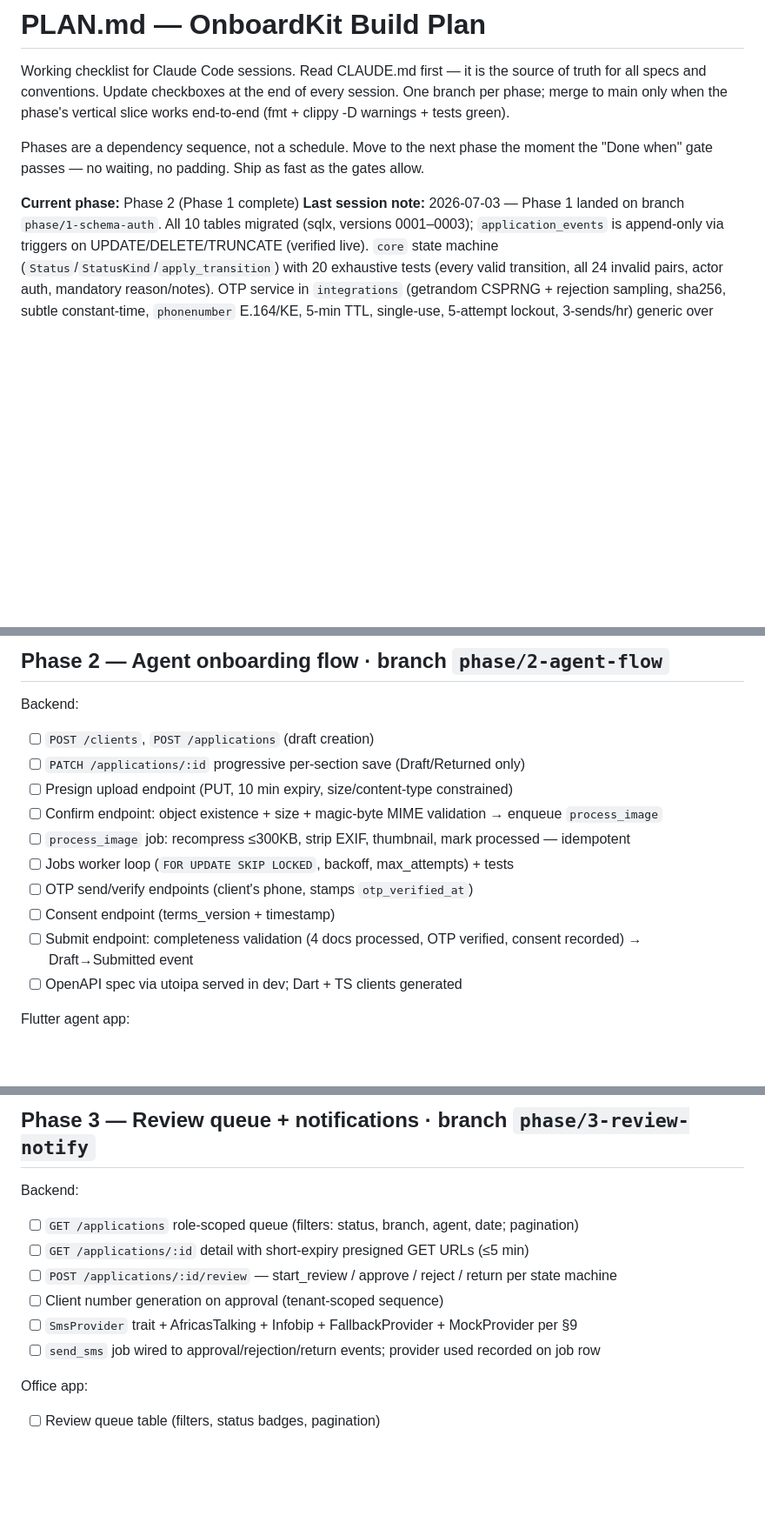
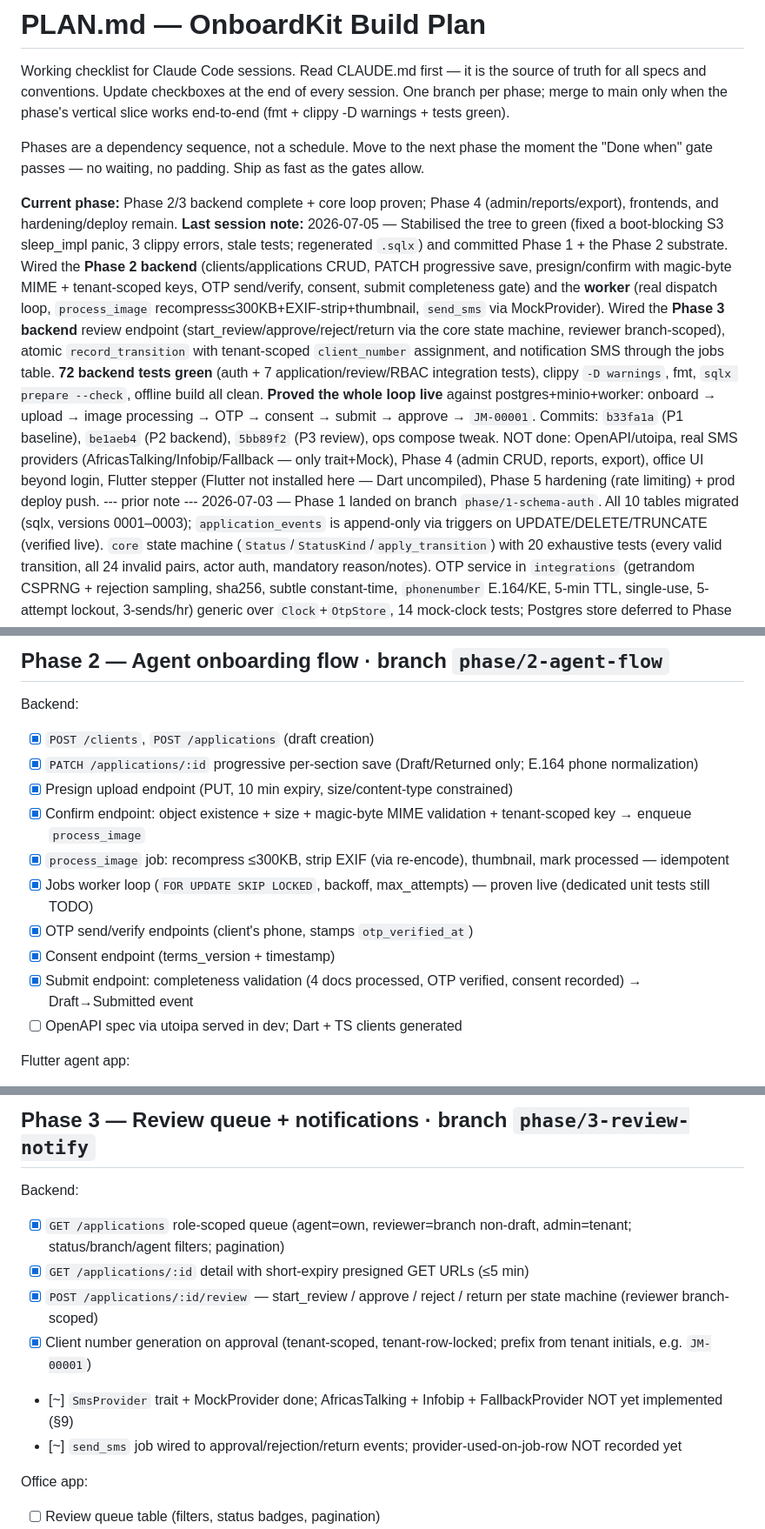
Before and after one commit to urbantrendsorganization-production/urbantrends-projects, a Markdown page: onboarding-kit/PLAN.md, 3 parts joined by grey strips. Shown at 87% size. GitHub-like rendering; blank space fills up the shorter version.

Commit message:
PLAN.md: mark Phase 2 + Phase 3 backend done; record what remains
Co-Authored-By: Claude Opus 4.8 <noreply@anthropic.com>

```diff
--- a/onboarding-kit/PLAN.md
+++ b/onboarding-kit/PLAN.md
@@ -4,8 +4,28 @@ Working checklist for Claude Code sessions. Read CLAUDE.md first — it is the s
 
 Phases are a dependency sequence, not a schedule. Move to the next phase the moment the "Done when" gate passes — no waiting, no padding. Ship as fast as the gates allow.
 
-**Current phase:** Phase 2 (Phase 1 complete)
-**Last session note:** 2026-07-03 — Phase 1 landed on branch `phase/1-schema-auth`.
+**Current phase:** Phase 2/3 backend complete + core loop proven; Phase 4 (admin/reports/export), frontends, and hardening/deploy remain.
+**Last session note:** 2026-07-05 — Stabilised the tree to green (fixed a
+boot-blocking S3 sleep_impl panic, 3 clippy errors, stale tests; regenerated
+`.sqlx`) and committed Phase 1 + the Phase 2 substrate. Wired the **Phase 2
+backend** (clients/applications CRUD, PATCH progressive save, presign/confirm
+with magic-byte MIME + tenant-scoped keys, OTP send/verify, consent, submit
+completeness gate) and the **worker** (real dispatch loop, `process_image`
+recompress≤300KB+EXIF-strip+thumbnail, `send_sms` via MockProvider). Wired the
+**Phase 3 backend** review endpoint (start_review/approve/reject/return via the
+core state machine, reviewer branch-scoped), atomic `record_transition` with
+tenant-scoped `client_number` assignment, and notification SMS through the jobs
+table. **72 backend tests green** (auth + 7 application/review/RBAC integration
+tests), clippy `-D warnings`, fmt, `sqlx prepare --check`, offline build all
+clean. **Proved the whole loop live** against postgres+minio+worker: onboard →
+upload → image processing → OTP → consent → submit → approve → `JM-00001`.
+Commits: `b33fa1a` (P1 baseline), `be1aeb4` (P2 backend), `5bb89f2` (P3 review),
+ops compose tweak. NOT done: OpenAPI/utoipa, real SMS providers
+(AfricasTalking/Infobip/Fallback — only trait+Mock), Phase 4 (admin CRUD,
+reports, export), office UI beyond login, Flutter stepper (Flutter not installed
+here — Dart uncompiled), Phase 5 hardening (rate limiting) + prod deploy push.
+--- prior note ---
+2026-07-03 — Phase 1 landed on branch `phase/1-schema-auth`.
 All 10 tables migrated (sqlx, versions 0001–0003); `application_events` is
 append-only via triggers on UPDATE/DELETE/TRUNCATE (verified live). `core` state
 machine (`Status`/`StatusKind`/`apply_transition`) with 20 exhaustive tests
@@ -70,15 +90,15 @@ stepper.
 ## Phase 2 — Agent onboarding flow · branch `phase/2-agent-flow`
 
 Backend:
-- [ ] `POST /clients`, `POST /applications` (draft creation)
-- [ ] `PATCH /applications/:id` progressive per-section save (Draft/Returned only)
-- [ ] Presign upload endpoint (PUT, 10 min expiry, size/content-type constrained)
-- [ ] Confirm endpoint: object existence + size + magic-byte MIME validation → enqueue `process_image`
-- [ ] `process_image` job: recompress ≤300KB, strip EXIF, thumbnail, mark processed — idempotent
-- [ ] Jobs worker loop (`FOR UPDATE SKIP LOCKED`, backoff, max_attempts) + tests
-- [ ] OTP send/verify endpoints (client's phone, stamps `otp_verified_at`)
-- [ ] Consent endpoint (terms_version + timestamp)
-- [ ] Submit endpoint: completeness validation (4 docs processed, OTP verified, consent recorded) → Draft→Submitted event
+- [x] `POST /clients`, `POST /applications` (draft creation)
+- [x] `PATCH /applications/:id` progressive per-section save (Draft/Returned only; E.164 phone normalization)
+- [x] Presign upload endpoint (PUT, 10 min expiry, size/content-type constrained)
+- [x] Confirm endpoint: object existence + size + magic-byte MIME validation + tenant-scoped key → enqueue `process_image`
+- [x] `process_image` job: recompress ≤300KB, strip EXIF (via re-encode), thumbnail, mark processed — idempotent
+- [x] Jobs worker loop (`FOR UPDATE SKIP LOCKED`, backoff, max_attempts) — proven live (dedicated unit tests still TODO)
+- [x] OTP send/verify endpoints (client's phone, stamps `otp_verified_at`)
+- [x] Consent endpoint (terms_version + timestamp)
+- [x] Submit endpoint: completeness validation (4 docs processed, OTP verified, consent recorded) → Draft→Submitted event
 - [ ] OpenAPI spec via utoipa served in dev; Dart + TS clients generated
 
 Flutter agent app:
@@ -94,12 +114,12 @@ Flutter agent app:
 ## Phase 3 — Review queue + notifications · branch `phase/3-review-notify`
 
 Backend:
-- [ ] `GET /applications` role-scoped queue (filters: status, branch, agent, date; pagination)
-- [ ] `GET /applications/:id` detail with short-expiry presigned GET URLs (≤5 min)
-- [ ] `POST /applications/:id/review` — start_review / approve / reject / return per state machine
-- [ ] Client number generation on approval (tenant-scoped sequence)
-- [ ] `SmsProvider` trait + AfricasTalking + Infobip + FallbackProvider + MockProvider per §9
-- [ ] `send_sms` job wired to approval/rejection/return events; provider used recorded on job row
+- [x] `GET /applications` role-scoped queue (agent=own, reviewer=branch non-draft, admin=tenant; status/branch/agent filters; pagination)
+- [x] `GET /applications/:id` detail with short-expiry presigned GET URLs (≤5 min)
+- [x] `POST /applications/:id/review` — start_review / approve / reject / return per state machine (reviewer branch-scoped)
+- [x] Client number generation on approval (tenant-scoped, tenant-row-locked; prefix from tenant initials, e.g. `JM-00001`)
+- [~] `SmsProvider` trait + MockProvider done; AfricasTalking + Infobip + FallbackProvider NOT yet implemented (§9)
+- [~] `send_sms` job wired to approval/rejection/return events; provider-used-on-job-row NOT recorded yet
 
 Office app:
 - [ ] Review queue table (filters, status badges, pagination)
```
